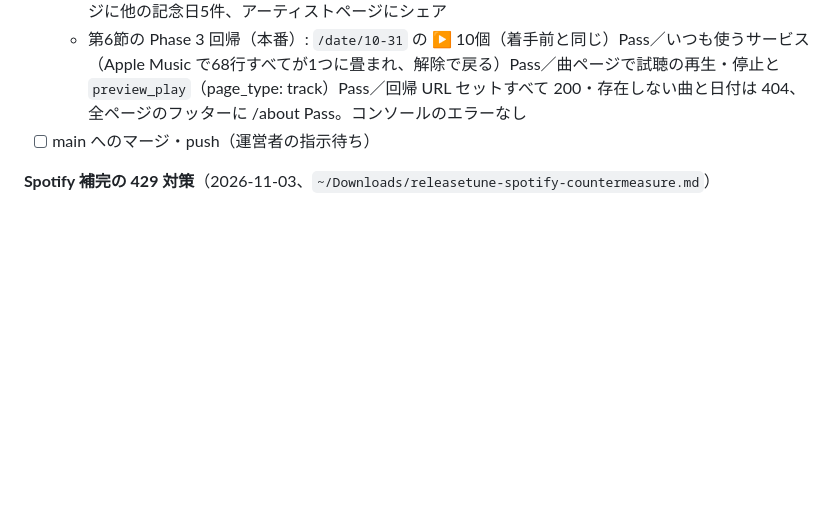
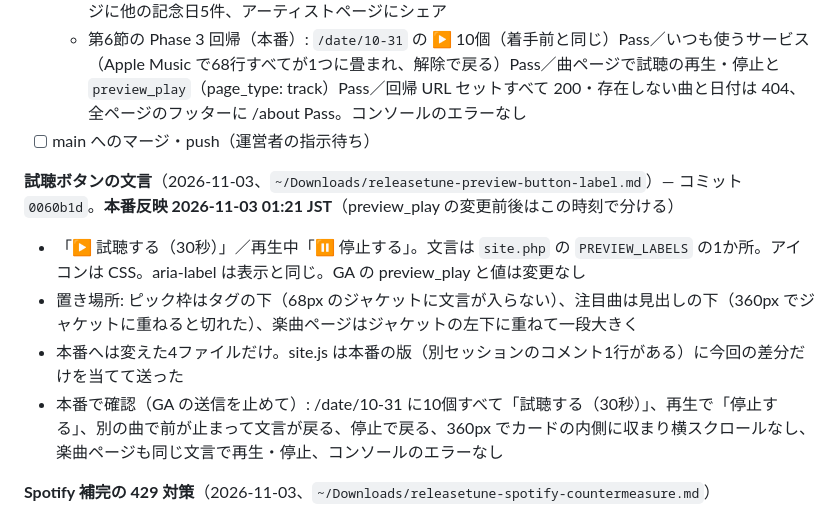
Before and after one commit to mincsnet/releasetune, a Markdown page: tasks/todo.md, the part around the change. Rendered like a GitHub page; blank space fills up the shorter version.

Commit message:
docs: 試聴ボタンの文言変更の本番反映を記録
Co-Authored-By: Claude Opus 5.5 <noreply@anthropic.com>

```diff
--- a/tasks/todo.md
+++ b/tasks/todo.md
@@ -199,6 +199,12 @@
   - 本番の件数: 上の表の After と同じ（Mr.Children 74件・2ページで74曲に到達／米津玄師 38件＝37＋1、アーティストページ 37 TRACKS＋参加作品 1／ASKA 152件・152曲に到達／宇多田ヒカル 84件＝73＋11／桜 111件／曲名4語 13・2・25・49件／0件の表示も同じ）。Mr.Children・米津玄師の曲ページに他の記念日5件、アーティストページにシェア
   - 第6節の Phase 3 回帰（本番）: `/date/10-31` の ▶ 10個（着手前と同じ）Pass／いつも使うサービス（Apple Music で68行すべてが1つに畳まれ、解除で戻る）Pass／曲ページで試聴の再生・停止と `preview_play`（page_type: track）Pass／回帰 URL セットすべて 200・存在しない曲と日付は 404、全ページのフッターに /about Pass。コンソールのエラーなし
 - [ ] main へのマージ・push（運営者の指示待ち）
+
+**試聴ボタンの文言**（2026-11-03、`~/Downloads/releasetune-preview-button-label.md`）— コミット `0060b1d`。**本番反映 2026-11-03 01:21 JST**（preview_play の変更前後はこの時刻で分ける）
+- 「▶ 試聴する（30秒）」／再生中「⏸ 停止する」。文言は `site.php` の `PREVIEW_LABELS` の1か所。アイコンは CSS。aria-label は表示と同じ。GA の preview_play と値は変更なし
+- 置き場所: ピック枠はタグの下（68px のジャケットに文言が入らない）、注目曲は見出しの下（360px でジャケットに重ねると切れた）、楽曲ページはジャケットの左下に重ねて一段大きく
+- 本番へは変えた4ファイルだけ。site.js は本番の版（別セッションのコメント1行がある）に今回の差分だけを当てて送った
+- 本番で確認（GA の送信を止めて）: /date/10-31 に10個すべて「試聴する（30秒）」、再生で「停止する」、別の曲で前が止まって文言が戻る、停止で戻る、360px でカードの内側に収まり横スクロールなし、楽曲ページも同じ文言で再生・停止、コンソールのエラーなし
 
 **Spotify 補完の 429 対策**（2026-11-03、`~/Downloads/releasetune-spotify-countermeasure.md`）
 - 事実: 11-02 07:00 の補完（上限1000曲）が 299曲目で 429、Retry-After 86,192秒。何回目の問い合わせかはログがなく不明。開発モードの上限は**開発者アカウント単位**（2026-07-23 の Spotify の変更）なので、同じアカウントの別の呼び出し（11-01 20:24〜20:32 の手元での Spotify の検証など）も同じ枠を使っていた可能性がある
```
